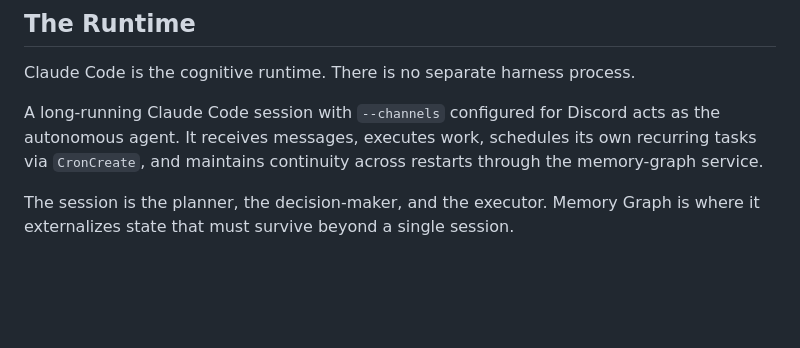
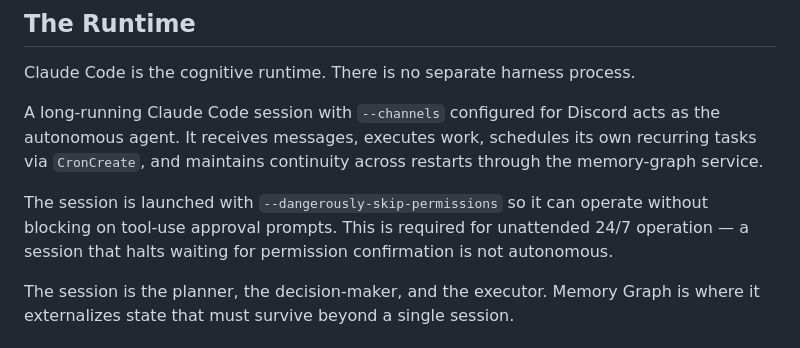
Before and after one commit to varigg/memory-graph, a Markdown page: docs/vision.md, the part around the change. Drawn GitHub-style; blank space fills up the shorter version.

Commit message:
docs: add --dangerously-skip-permissions and Brain tab to vision/roadmap

```diff
--- a/docs/vision.md
+++ b/docs/vision.md
@@ -15,6 +15,11 @@ A long-running Claude Code session with `--channels` configured for Discord
 acts as the autonomous agent. It receives messages, executes work, schedules
 its own recurring tasks via `CronCreate`, and maintains continuity across
 restarts through the memory-graph service.
+
+The session is launched with `--dangerously-skip-permissions` so it can
+operate without blocking on tool-use approval prompts. This is required for
+unattended 24/7 operation — a session that halts waiting for permission
+confirmation is not autonomous.
 
 The session is the planner, the decision-maker, and the executor. Memory
 Graph is where it externalizes state that must survive beyond a single
```
